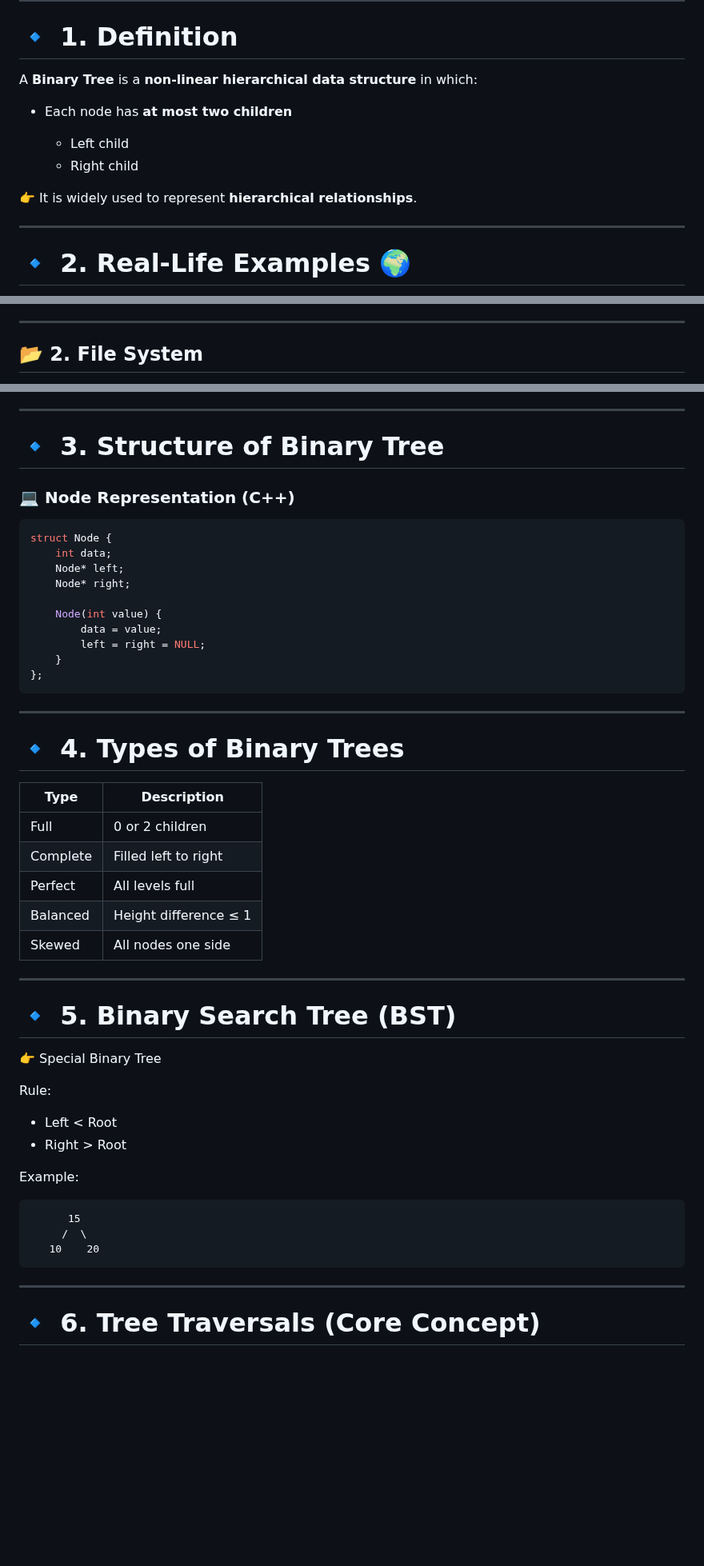
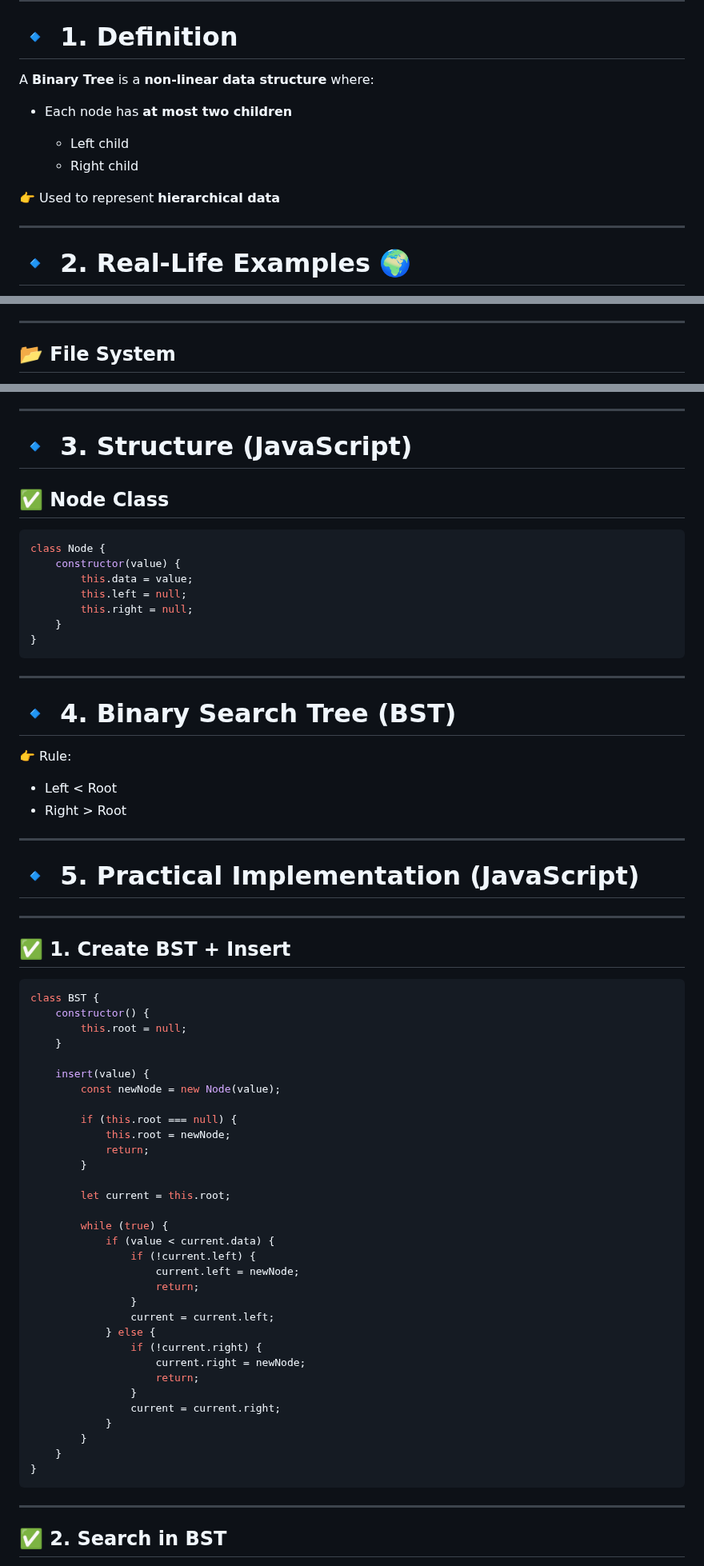
Before and after one commit to theakhilsarkar/Web-Material, a Markdown page: DSA/11_Binary Tree.md, 3 parts joined by grey strips. Shown at 80% size. GitHub-like rendering; blank space fills up the shorter version.

````diff
--- a/DSA/11_Binary Tree.md
+++ b/DSA/11_Binary Tree.md
@@ -18,14 +16,14 @@
 
 # 🔹 1. Definition
 
-A **Binary Tree** is a **non-linear hierarchical data structure** in which:
+A **Binary Tree** is a **non-linear data structure** where:
 
 * Each node has **at most two children**
 
   * Left child
   * Right child
 
-👉 It is widely used to represent **hierarchical relationships**.
+👉 Used to represent **hierarchical data**
 
 ---
 
@@ -52,5 +49,5 @@ Understanding becomes easy when you connect it with real world:
 
 ---
 
-## 📂 2. File System
+## 📂 File System
 
@@ -90,55 +91,73 @@ Understanding becomes easy when you connect it with real world:
 
 ---
 
-# 🔹 3. Structure of Binary Tree
+# 🔹 3. Structure (JavaScript)
 
-### 💻 Node Representation (C++)
+## ✅ Node Class
 
-```cpp
-struct Node {
-    int data;
-    Node* left;
-    Node* right;
-
-    Node(int value) {
-        data = value;
-        left = right = NULL;
+```js
+class Node {
+    constructor(value) {
+        this.data = value;
+        this.left = null;
+        this.right = null;
     }
-};
+}
 ```
 
 ---
 
-# 🔹 4. Types of Binary Trees
+# 🔹 4. Binary Search Tree (BST)
 
-| Type     | Description           |
-| -------- | --------------------- |
-| Full     | 0 or 2 children       |
-| Complete | Filled left to right  |
-| Perfect  | All levels full       |
-| Balanced | Height difference ≤ 1 |
-| Skewed   | All nodes one side    |
-
----
-
-# 🔹 5. Binary Search Tree (BST)
-
-👉 Special Binary Tree
-
-Rule:
+👉 Rule:
 
 * Left < Root
 * Right > Root
 
-Example:
+---
 
-```
-      15
-     /  \
-   10    20
+# 🔹 5. Practical Implementation (JavaScript)
+
+---
+
+## ✅ 1. Create BST + Insert
+
+```js
+class BST {
+    constructor() {
+        this.root = null;
+    }
+
+    insert(value) {
+        const newNode = new Node(value);
+
+        if (this.root === null) {
+            this.root = newNode;
+            return;
+        }
+
+        let current = this.root;
+
+        while (true) {
+            if (value < current.data) {
+                if (!current.left) {
+                    current.left = newNode;
+                    return;
+                }
+                current = current.left;
+            } else {
+                if (!current.right) {
+                    current.right = newNode;
+                    return;
+                }
+                current = current.right;
+            }
+        }
+    }
+}
 ```
 
 ---
 
-# 🔹 6. Tree Traversals (Core Concept)
+## ✅ 2. Search in BST
 
````
Also changed, not shown: other parts of DSA/11_Binary Tree.md (+183 -228 lines).
